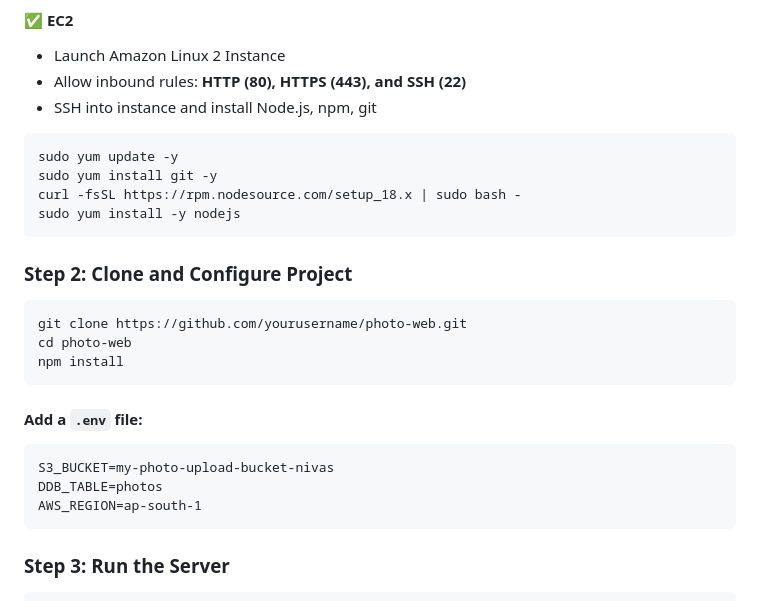
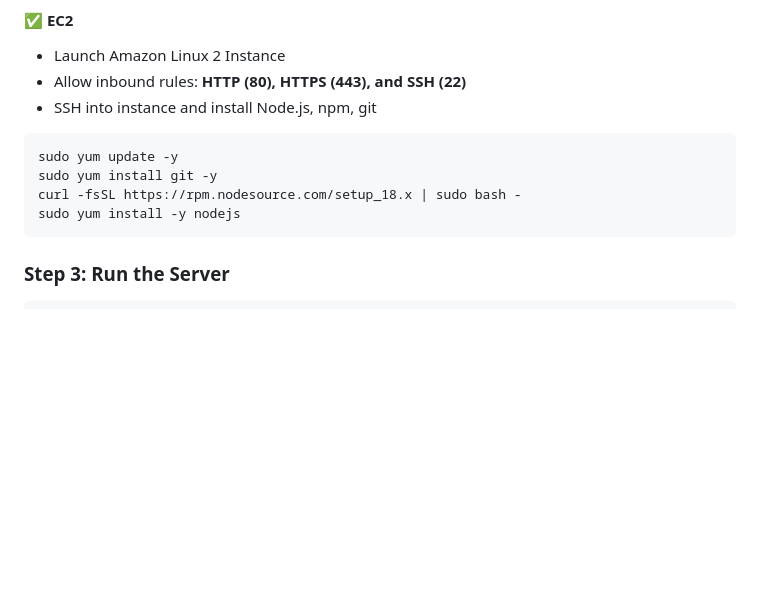
Before and after one commit to sAnandha/AWS-Project-Documentation, a Markdown page: AWS Project Documentation/PHOTO & GALLERY WEB APP/README.md, the part around the change. GitHub-like rendering; blank space fills up the shorter version.

````diff
--- a/AWS Project Documentation/PHOTO & GALLERY WEB APP/README.md
+++ b/AWS Project Documentation/PHOTO & GALLERY WEB APP/README.md
@@ -57,20 +57,6 @@ curl -fsSL https://rpm.nodesource.com/setup_18.x | sudo bash -
 sudo yum install -y nodejs
 ```
 
-### Step 2: Clone and Configure Project
-
-```
-git clone https://github.com/yourusername/photo-web.git
-cd photo-web
-npm install
-```
-
-#### Add a `.env` file:
-```
-S3_BUCKET=my-photo-upload-bucket-nivas
-DDB_TABLE=photos
-AWS_REGION=ap-south-1
-```
 
 ### Step 3: Run the Server
 
````
